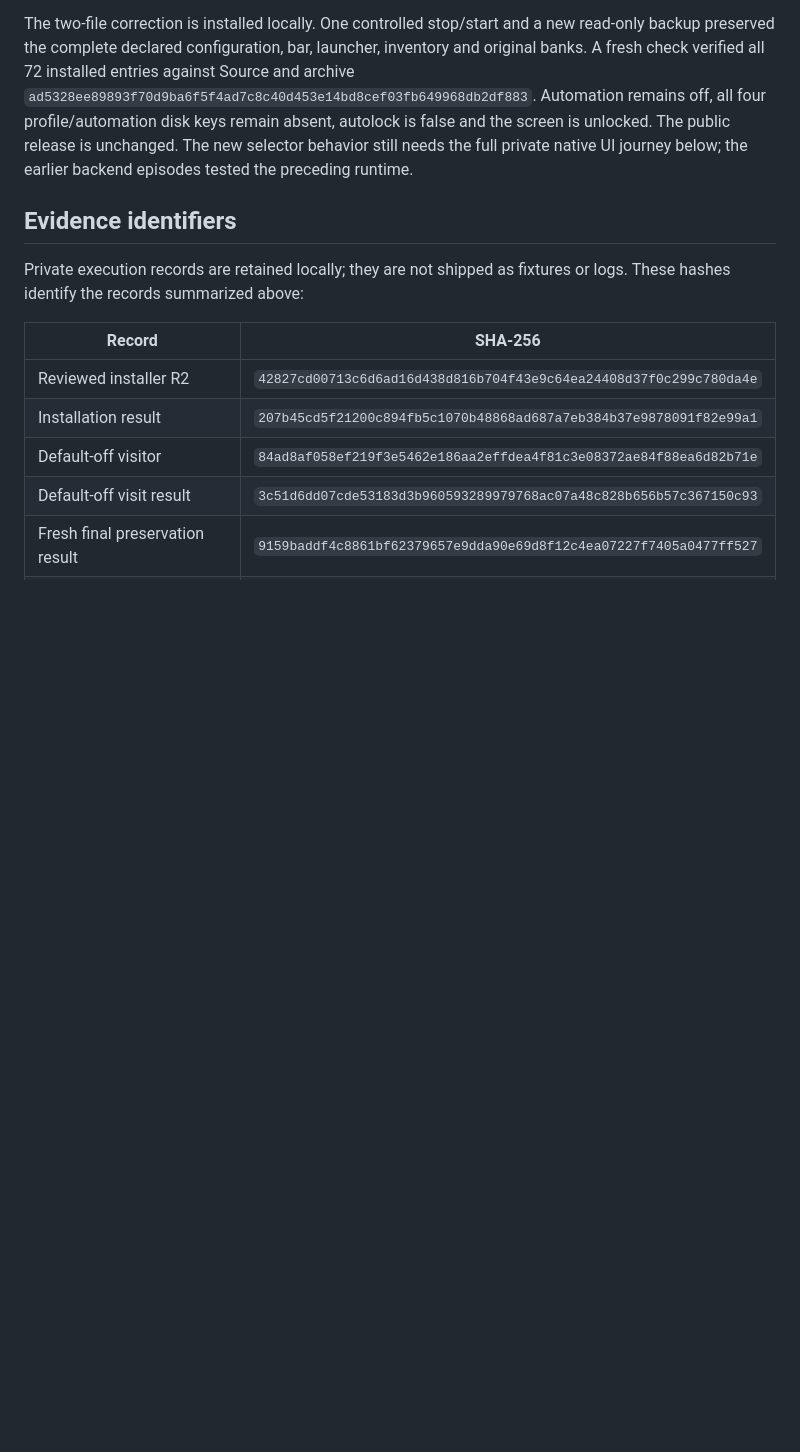
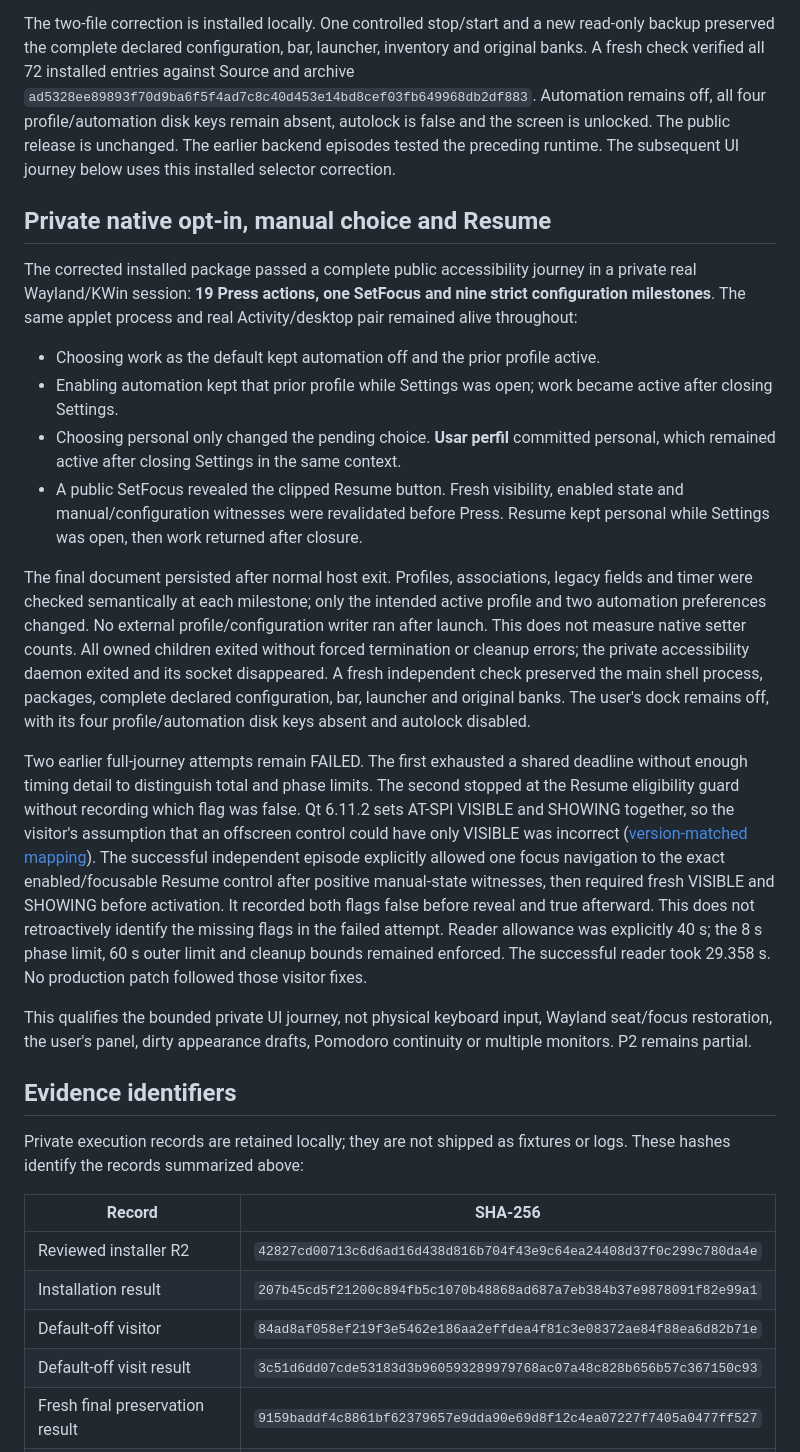
Before and after one commit to caiolombello/orla-desktop, a Markdown page: docs/validation/contexts-auto-installed.md, the part around one of its changes. Drawn GitHub-style; blank space fills up the shorter version.

Commit message:
docs(contexts): qualify private automatic profile UI journey

```diff
--- a/docs/validation/contexts-auto-installed.md
+++ b/docs/validation/contexts-auto-installed.md
@@ -236,8 +236,52 @@ entries against Source and archive
 `ad5328ee89893f70d9ba6f5f4ad7c8c40d453e14bd8cef03fb649968db2df883`.
 Automation remains off, all four profile/automation disk keys remain absent,
 autolock is false and the screen is unlocked. The public release is unchanged.
-The new selector behavior still needs the full private native UI journey below;
-the earlier backend episodes tested the preceding runtime.
+The earlier backend episodes tested the preceding runtime. The subsequent UI
+journey below uses this installed selector correction.
+
+## Private native opt-in, manual choice and Resume
+
+The corrected installed package passed a complete public accessibility journey
+in a private real Wayland/KWin session: **19 Press actions, one SetFocus and nine
+strict configuration milestones**. The same applet process and real
+Activity/desktop pair remained alive throughout:
+
+- Choosing work as the default kept automation off and the prior profile active.
+- Enabling automation kept that prior profile while Settings was open; work
+  became active after closing Settings.
+- Choosing personal only changed the pending choice. **Usar perfil** committed
+  personal, which remained active after closing Settings in the same context.
+- A public SetFocus revealed the clipped Resume button. Fresh visibility,
+  enabled state and manual/configuration witnesses were revalidated before Press.
+  Resume kept personal while Settings was open, then work returned after closure.
+
+The final document persisted after normal host exit. Profiles, associations,
+legacy fields and timer were checked semantically at each milestone; only the
+intended active profile and two automation preferences changed. No external
+profile/configuration writer ran after launch. This does not measure native
+setter counts. All owned children exited without forced termination or cleanup
+errors; the private accessibility daemon exited and its socket disappeared.
+A fresh independent check preserved the main shell process, packages, complete
+declared configuration, bar, launcher and original banks. The user's dock remains
+off, with its four profile/automation disk keys absent and autolock disabled.
+
+Two earlier full-journey attempts remain FAILED. The first exhausted a shared
+deadline without enough timing detail to distinguish total and phase limits.
+The second stopped at the Resume eligibility guard without recording which flag
+was false. Qt 6.11.2 sets AT-SPI VISIBLE and SHOWING together, so the visitor's
+assumption that an offscreen control could have only VISIBLE was incorrect
+([version-matched mapping](https://raw.githubusercontent.com/qt/qtbase/v6.11.2/src/gui/accessible/linux/qspi_constant_mappings.cpp)).
+The successful independent episode explicitly allowed one focus navigation to
+the exact enabled/focusable Resume control after positive manual-state witnesses,
+then required fresh VISIBLE and SHOWING before activation. It recorded both
+flags false before reveal and true afterward. This does not retroactively identify
+the missing flags in the failed attempt. Reader allowance was explicitly 40 s;
+the 8 s phase limit, 60 s outer limit and cleanup bounds remained enforced. The
+successful reader took 29.358 s. No production patch followed those visitor fixes.
+
+This qualifies the bounded private UI journey, not physical keyboard input,
+Wayland seat/focus restoration, the user's panel, dirty appearance drafts,
+Pomodoro continuity or multiple monitors. P2 remains partial.
 
 ## Evidence identifiers
 
```
Also changed, not shown: other parts of docs/validation/contexts-auto-installed.md (+10 -4 lines), ROADMAP.md (+1 -1 lines).
